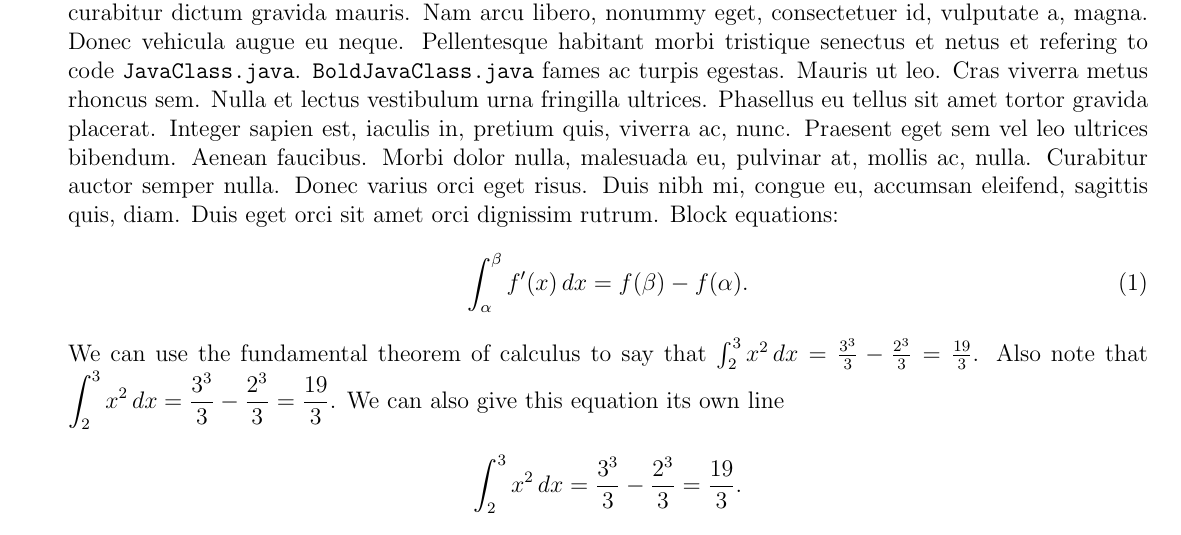
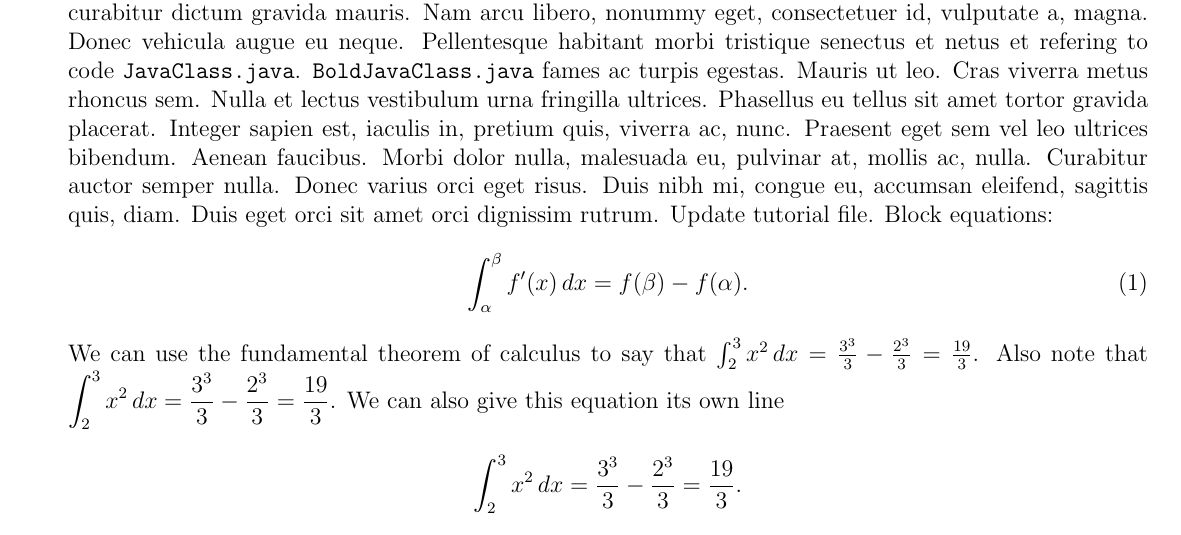
Before and after one commit to BitTheoryProject/eecs4314-reports, a LaTeX paper (tutorial/report.tex): part of page 4 of 6, cut so that both start at the same text. Compiled offline with pdfLaTeX.

Commit message:
Amir's demo commit

```diff
--- a/tutorial/report.tex
+++ b/tutorial/report.tex
@@ -166,7 +166,7 @@ vestibulum urna fringilla ultrices. Phasellus eu tellus sit amet tortor gravida
 iaculis in, pretium quis, viverra ac, nunc. Praesent eget sem vel leo ultrices bibendum. Aenean faucibus.
 Morbi dolor nulla, malesuada eu, pulvinar at, mollis ac, nulla. Curabitur auctor semper nulla. Donec
 varius orci eget risus. Duis nibh mi, congue eu, accumsan eleifend, sagittis quis, diam. Duis eget orci sit
-amet orci dignissim rutrum. Block equations:
+amet orci dignissim rutrum. Update tutorial file. Block equations:
 \begin{equation}
 	\int_\alpha^\beta f'(x) \, dx=f(\beta)-f(\alpha).
 \end{equation}
```
Also changed, not shown: a4/report.pdf.
